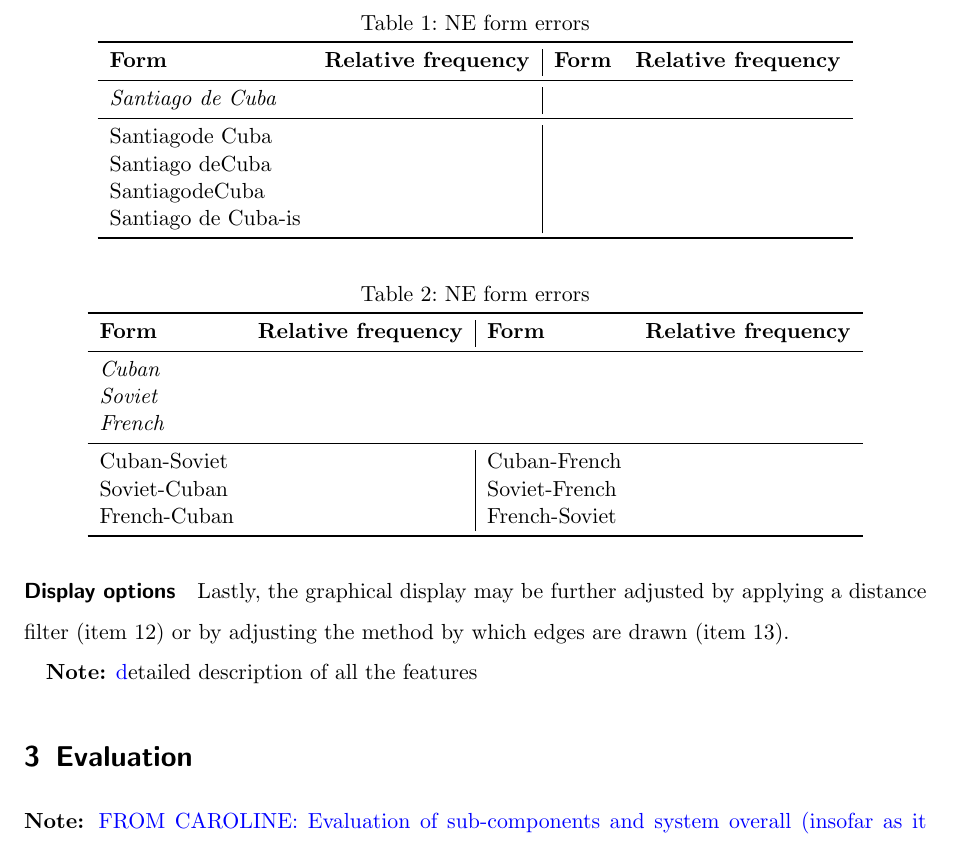
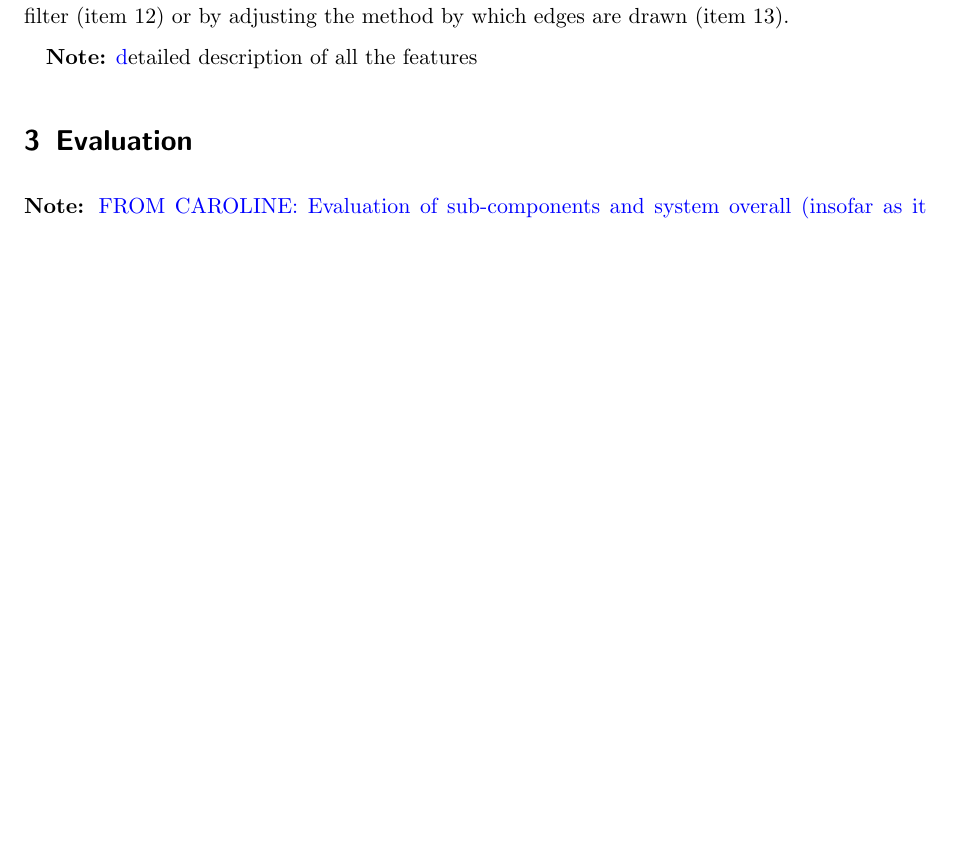
Before and after one commit to cehrler/castro, a LaTeX paper (report/main.tex, which reads report/nererrors.tex): part of page 17 of 25 before the commit and part of page 17 of 24 after it, cut at the place of the change, the shorter picture padded with empty space. Compiled offline with pdfLaTeX.

Commit message:
Deleted NER error table

```diff
--- a/report/nererrors.tex
+++ /dev/null
@@ -1,32 +0,0 @@
-\begin{table}
-\centering
-\caption{NE form errors}
-\begin{tabular}{l r | l r }\toprule
- \textbf{Form} & \textbf{Relative frequency} & \textbf{Form} & \textbf{Relative frequency} \\
-\midrule
-\emph{Santiago de Cuba} & & & \\
-\midrule
-Santiagode Cuba & & & \\
-Santiago deCuba & & & \\
-SantiagodeCuba & & &\\
-Santiago de Cuba-is & & &\\
-\bottomrule
-\end{tabular}
-\end{table}
-
-\begin{table}
-\centering
-\caption{NE form errors}
-\begin{tabular}{l r | l r }\toprule
-\textbf{Form} & \textbf{Relative frequency} & \textbf{Form} & \textbf{Relative frequency} \\
-\midrule
-\multicolumn{2}{l}{\emph{Cuban}} & \multicolumn{2}{r}{}\\
-\multicolumn{2}{l}{\emph{Soviet}} & \multicolumn{2}{r}{}\\
-\multicolumn{2}{l}{\emph{French}} & \multicolumn{2}{r}{}\\
-\midrule
-Cuban-Soviet & & Cuban-French & \\
-Soviet-Cuban & & Soviet-French & \\
-French-Cuban & & French-Soviet & \\
-\bottomrule
-\end{tabular}
-\end{table}
```
Also changed, not shown: report/evaluation_ner.tex (+0 -2 lines).
